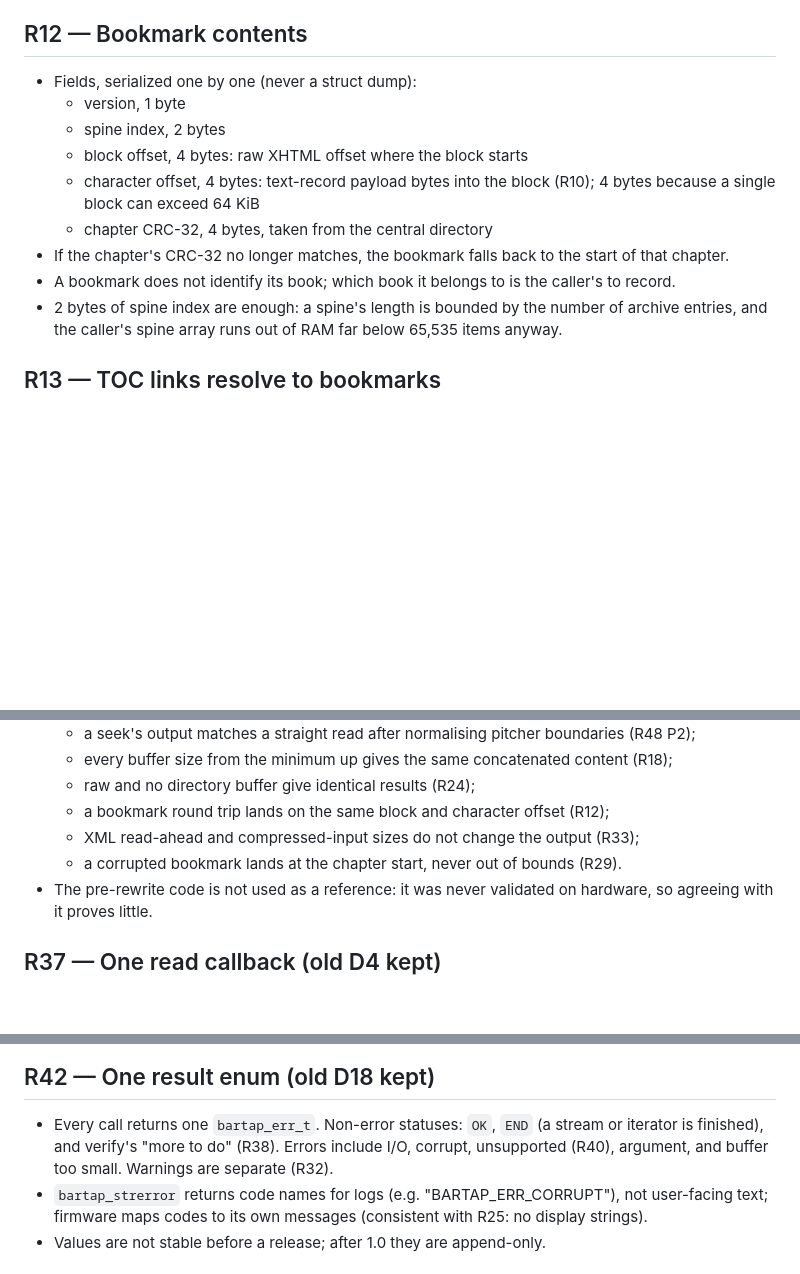
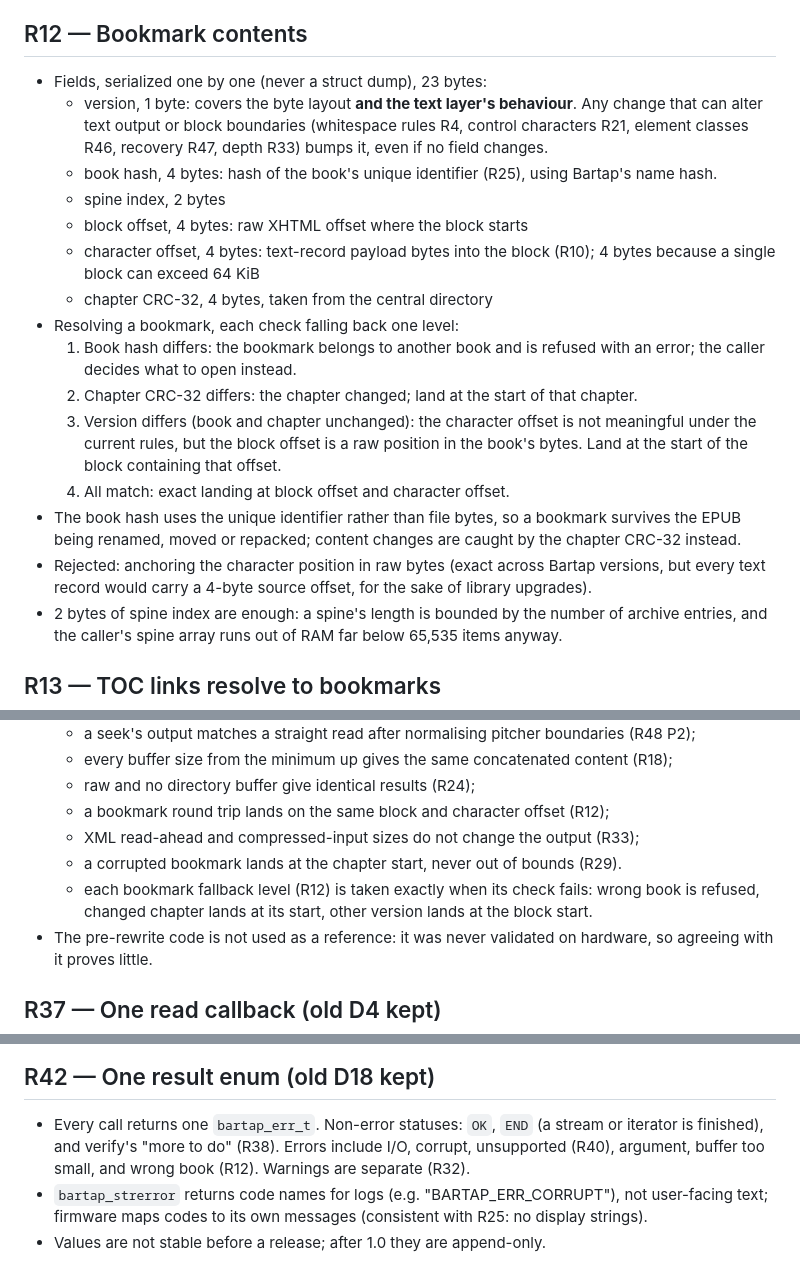
Before and after one commit to rien-et-la-reine/bartap, a Markdown page: REWRITE-DECISIONS.md, 3 parts joined by grey strips. Rendered like a GitHub page; blank space fills up the shorter version.

```diff
--- a/REWRITE-DECISIONS.md
+++ b/REWRITE-DECISIONS.md
@@ -79,15 +79,28 @@ records.
 
 ## R12 — Bookmark contents
 
-- Fields, serialized one by one (never a struct dump):
-  - version, 1 byte
+- Fields, serialized one by one (never a struct dump), 23 bytes:
+  - version, 1 byte: covers the byte layout **and the text layer's behaviour**. Any change that can
+    alter text output or block boundaries (whitespace rules R4, control characters R21, element
+    classes R46, recovery R47, depth R33) bumps it, even if no field changes.
+  - book hash, 4 bytes: hash of the book's unique identifier (R25), using Bartap's name hash.
   - spine index, 2 bytes
   - block offset, 4 bytes: raw XHTML offset where the block starts
   - character offset, 4 bytes: text-record payload bytes into the block (R10); 4 bytes because a
     single block can exceed 64 KiB
   - chapter CRC-32, 4 bytes, taken from the central directory
-- If the chapter's CRC-32 no longer matches, the bookmark falls back to the start of that chapter.
-- A bookmark does not identify its book; which book it belongs to is the caller's to record.
+- Resolving a bookmark, each check falling back one level:
+  1. Book hash differs: the bookmark belongs to another book and is refused with an error; the
+     caller decides what to open instead.
+  2. Chapter CRC-32 differs: the chapter changed; land at the start of that chapter.
+  3. Version differs (book and chapter unchanged): the character offset is not meaningful under
+     the current rules, but the block offset is a raw position in the book's bytes. Land at the
+     start of the block containing that offset.
+  4. All match: exact landing at block offset and character offset.
+- The book hash uses the unique identifier rather than file bytes, so a bookmark survives the EPUB
+  being renamed, moved or repacked; content changes are caught by the chapter CRC-32 instead.
+- Rejected: anchoring the character position in raw bytes (exact across Bartap versions, but every
+  text record would carry a 4-byte source offset, for the sake of library upgrades).
 - 2 bytes of spine index are enough: a spine's length is bounded by the number of archive entries,
   and the caller's spine array runs out of RAM far below 65,535 items anyway.
 
@@ -351,6 +364,8 @@ records.
   - a bookmark round trip lands on the same block and character offset (R12);
   - XML read-ahead and compressed-input sizes do not change the output (R33);
   - a corrupted bookmark lands at the chapter start, never out of bounds (R29).
+  - each bookmark fallback level (R12) is taken exactly when its check fails: wrong book is refused,
+    changed chapter lands at its start, other version lands at the block start.
 - The pre-rewrite code is not used as a reference: it was never validated on hardware, so agreeing
   with it proves little.
 
@@ -405,7 +420,7 @@ records.
 
 - Every call returns one `bartap_err_t`. Non-error statuses: `OK`, `END` (a stream or iterator is
   finished), and verify's "more to do" (R38). Errors include I/O, corrupt, unsupported (R40),
-  argument, and buffer too small. Warnings are separate (R32).
+    argument, buffer too small, and wrong book (R12). Warnings are separate (R32).
 - `bartap_strerror` returns code names for logs (e.g. "BARTAP_ERR_CORRUPT"), not user-facing text;
   firmware maps codes to its own messages (consistent with R25: no display strings).
 - Values are not stable before a release; after 1.0 they are append-only.
```
